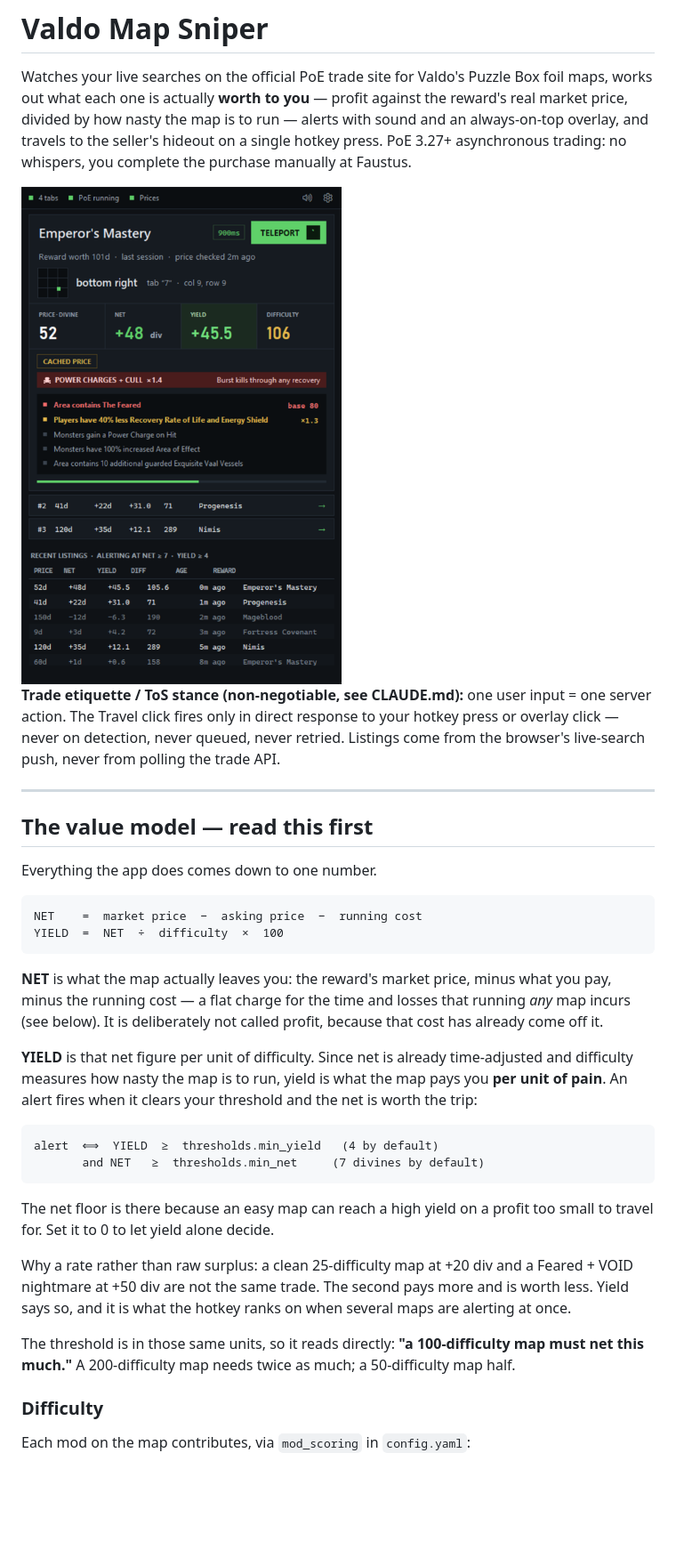
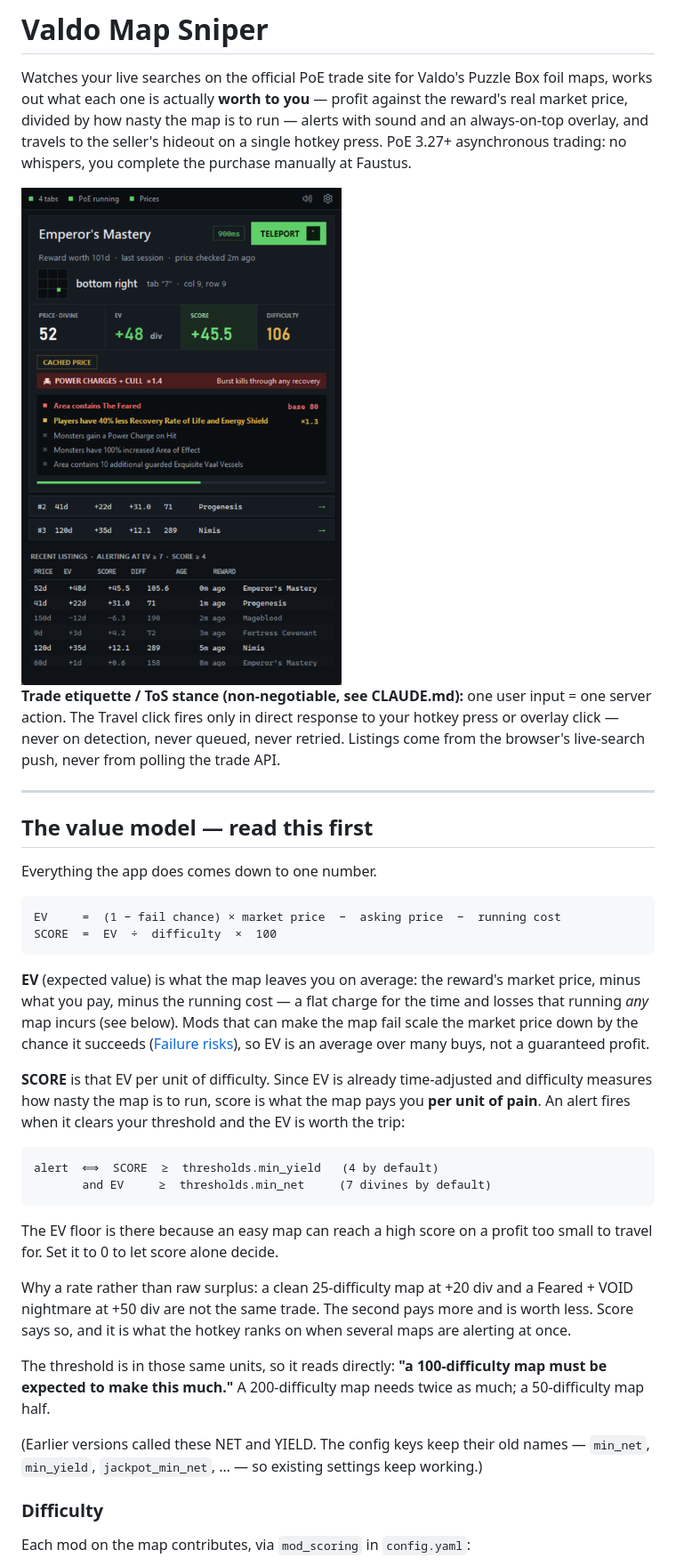
Before and after one commit to Kuderic/PoEValdoAssistant, a Markdown page: README.md, the part around one of its changes. Shown at 89% size. Drawn GitHub-style; pictures changed too: docs/overlay-alert.png; blank space fills up the shorter version.

````diff
--- a/README.md
+++ b/README.md
@@ -22,36 +22,42 @@ polling the trade API.
 Everything the app does comes down to one number.
 
 ```
-NET    =  market price  −  asking price  −  running cost
-YIELD  =  NET  ÷  difficulty  ×  100
+EV     =  (1 − fail chance) × market price  −  asking price  −  running cost
+SCORE  =  EV  ÷  difficulty  ×  100
 ```
 
-**NET** is what the map actually leaves you: the reward's market price, minus
-what you pay, minus the running cost — a flat charge for the time and losses
-that running *any* map incurs (see below). It is deliberately not called
-profit, because that cost has already come off it.
+**EV** (expected value) is what the map leaves you on average: the reward's
+market price, minus what you pay, minus the running cost — a flat charge for
+the time and losses that running *any* map incurs (see below). Mods that can
+make the map fail scale the market price down by the chance it succeeds
+([Failure risks](#failure-risks)), so EV is an average over many buys, not a
+guaranteed profit.
 
-**YIELD** is that net figure per unit of difficulty. Since net is already
-time-adjusted and difficulty measures how nasty the map is to run, yield is
+**SCORE** is that EV per unit of difficulty. Since EV is already
+time-adjusted and difficulty measures how nasty the map is to run, score is
 what the map pays you **per unit of pain**. An alert fires when it clears
-your threshold and the net is worth the trip:
+your threshold and the EV is worth the trip:
 
 ```
-alert  ⟺  YIELD  ≥  thresholds.min_yield   (4 by default)
-       and NET   ≥  thresholds.min_net     (7 divines by default)
+alert  ⟺  SCORE  ≥  thresholds.min_yield   (4 by default)
+       and EV     ≥  thresholds.min_net     (7 divines by default)
 ```
 
-The net floor is there because an easy map can reach a high yield on a
-profit too small to travel for. Set it to 0 to let yield alone decide.
+The EV floor is there because an easy map can reach a high score on a
+profit too small to travel for. Set it to 0 to let score alone decide.
 
 Why a rate rather than raw surplus: a clean 25-difficulty map at +20 div and
 a Feared + VOID nightmare at +50 div are not the same trade. The second pays
-more and is worth less. Yield says so, and it is what the hotkey ranks on
+more and is worth less. Score says so, and it is what the hotkey ranks on
 when several maps are alerting at once.
 
 The threshold is in those same units, so it reads directly: **"a
-100-difficulty map must net this much."** A 200-difficulty map needs twice as
-much; a 50-difficulty map half.
+100-difficulty map must be expected to make this much."** A 200-difficulty
+map needs twice as much; a 50-difficulty map half.
+
+(Earlier versions called these NET and YIELD. The config keys keep their
+old names — `min_net`, `min_yield`, `jackpot_min_net`, … — so existing
+settings keep working.)
 
 ### Difficulty
 
````
Also changed, not shown: other parts of README.md (+28 -31 lines), DESIGN.md (+11 -9 lines), docs/overlay-jackpot.png, docs/overlay-prices.png, docs/overlay-setup.png, docs/overlay-super-jackpot.png, 8 other files.
